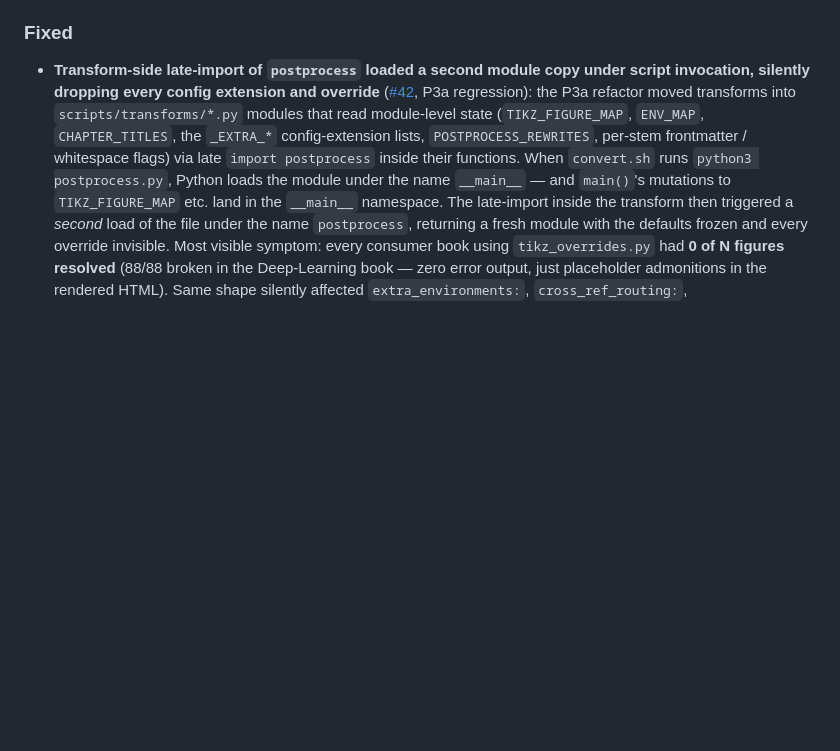
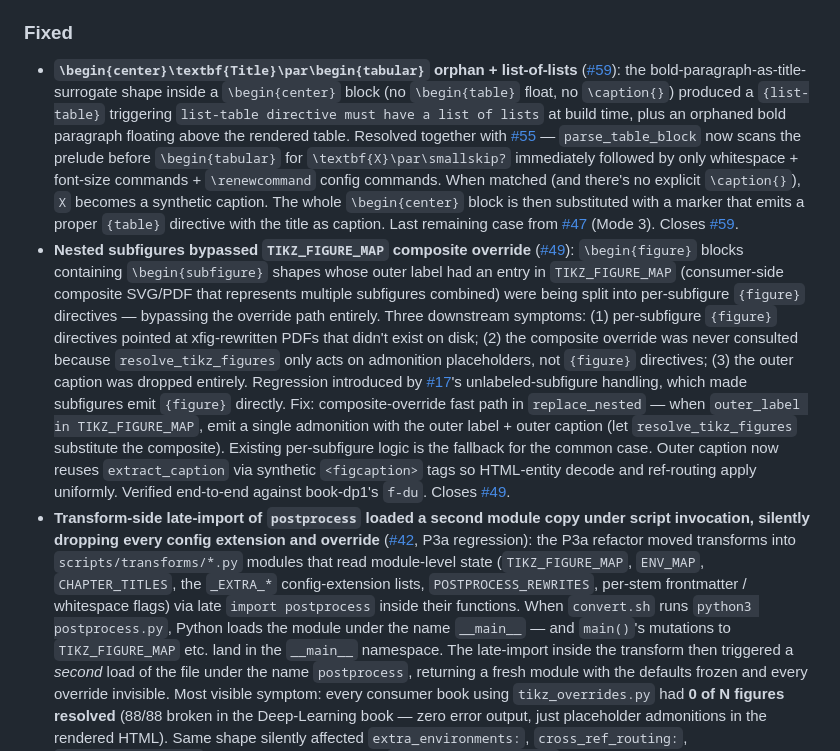
Before and after one commit to QuantEcon/claude-latex-to-myst, a Markdown page: CHANGELOG.md, the part around one of its changes. Rendered like a GitHub page; blank space fills up the shorter version.

```diff
--- a/CHANGELOG.md
+++ b/CHANGELOG.md
@@ -280,6 +280,40 @@ haven't validated. Everything below is on `main` and available now.
 
 ### Fixed
 
+- **`\begin{center}\textbf{Title}\par\begin{tabular}` orphan + list-of-lists**
+  ([#59]): the bold-paragraph-as-title-surrogate shape inside a
+  `\begin{center}` block (no `\begin{table}` float, no `\caption{}`)
+  produced a `{list-table}` triggering `list-table directive must
+  have a list of lists` at build time, plus an orphaned bold
+  paragraph floating above the rendered table. Resolved together
+  with [#55] — `parse_table_block` now scans the prelude before
+  `\begin{tabular}` for `\textbf{X}\par\smallskip?` immediately
+  followed by only whitespace + font-size commands +
+  `\renewcommand` config commands. When matched (and there's no
+  explicit `\caption{}`), `X` becomes a synthetic caption. The
+  whole `\begin{center}` block is then substituted with a marker
+  that emits a proper `{table}` directive with the title as
+  caption. Last remaining case from [#47] (Mode 3). Closes [#59].
+- **Nested subfigures bypassed `TIKZ_FIGURE_MAP` composite override**
+  ([#49]): `\begin{figure}` blocks containing `\begin{subfigure}` shapes
+  whose outer label had an entry in `TIKZ_FIGURE_MAP` (consumer-side
+  composite SVG/PDF that represents multiple subfigures combined) were
+  being split into per-subfigure `{figure}` directives — bypassing
+  the override path entirely. Three downstream symptoms: (1)
+  per-subfigure `{figure}` directives pointed at xfig-rewritten PDFs
+  that didn't exist on disk; (2) the composite override was never
+  consulted because `resolve_tikz_figures` only acts on admonition
+  placeholders, not `{figure}` directives; (3) the outer caption was
+  dropped entirely. Regression introduced by [#17]'s
+  unlabeled-subfigure handling, which made subfigures emit `{figure}`
+  directly. Fix: composite-override fast path in `replace_nested` —
+  when `outer_label in TIKZ_FIGURE_MAP`, emit a single admonition
+  with the outer label + outer caption (let `resolve_tikz_figures`
+  substitute the composite). Existing per-subfigure logic is the
+  fallback for the common case. Outer caption now reuses
+  `extract_caption` via synthetic `<figcaption>` tags so HTML-entity
+  decode and ref-routing apply uniformly. Verified end-to-end against
+  book-dp1's `f-du`. Closes [#49].
 - **Transform-side late-import of `postprocess` loaded a second module
   copy under script invocation, silently dropping every config
   extension and override** ([#42], P3a regression): the P3a refactor
```
Also changed, not shown: other parts of CHANGELOG.md (+6 -0 lines), CLAUDE.md (+13 -3 lines), README.md (+6 -4 lines).
